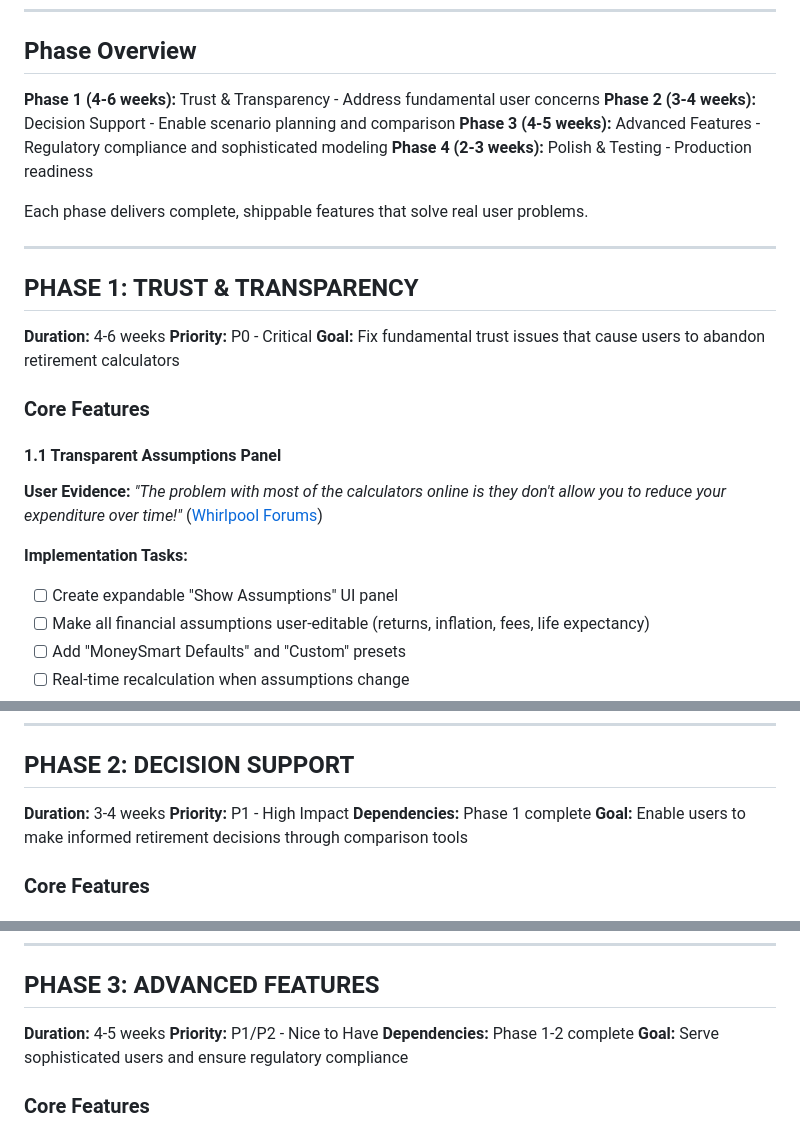
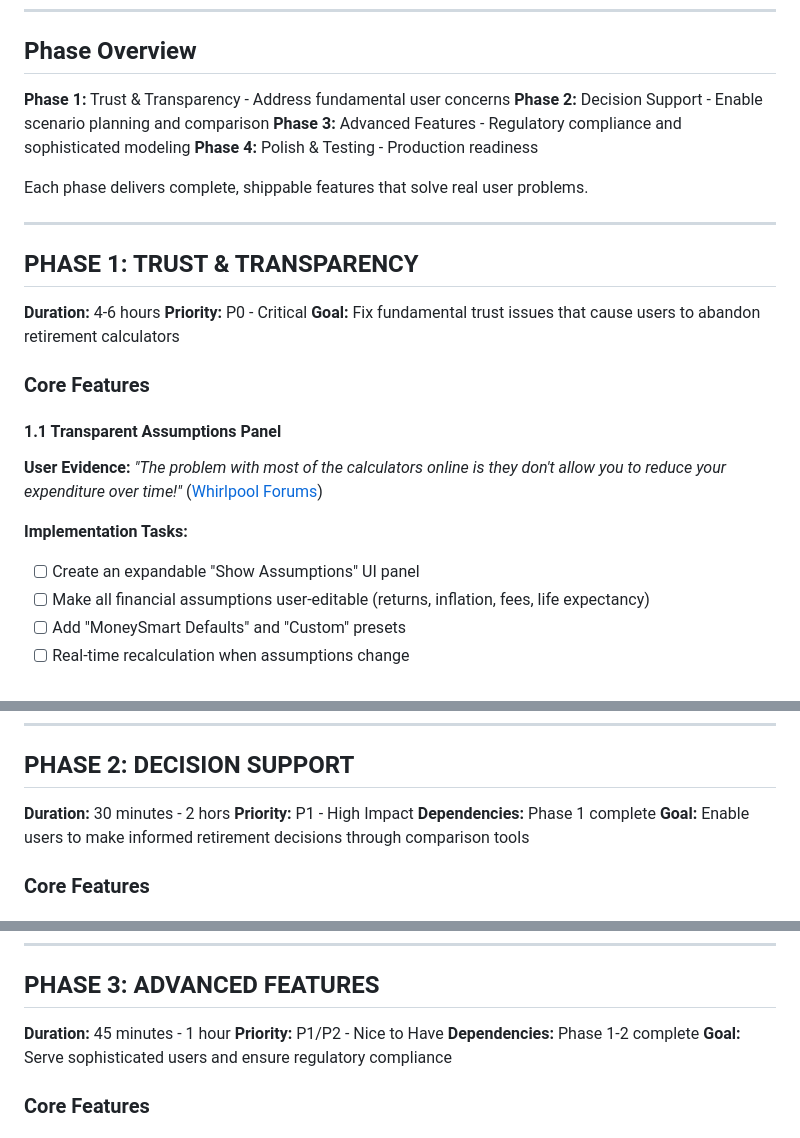
Before and after one commit to gagneet/retirement_calculator_au, a Markdown page: IMPLEMENTATION_PLAN.md, 3 parts joined by grey strips. Drawn GitHub-style.

Commit message:
Removed time for implementation

```diff
--- a/IMPLEMENTATION_PLAN.md
+++ b/IMPLEMENTATION_PLAN.md
@@ -9,17 +9,17 @@
 
 ## Phase Overview
 
-**Phase 1 (4-6 weeks):** Trust & Transparency - Address fundamental user concerns
-**Phase 2 (3-4 weeks):** Decision Support - Enable scenario planning and comparison
-**Phase 3 (4-5 weeks):** Advanced Features - Regulatory compliance and sophisticated modeling
-**Phase 4 (2-3 weeks):** Polish & Testing - Production readiness
+**Phase 1:** Trust & Transparency - Address fundamental user concerns
+**Phase 2:** Decision Support - Enable scenario planning and comparison
+**Phase 3:** Advanced Features - Regulatory compliance and sophisticated modeling
+**Phase 4:** Polish & Testing - Production readiness
 
 Each phase delivers complete, shippable features that solve real user problems.
 
 ---
 
 ## PHASE 1: TRUST & TRANSPARENCY
-**Duration:** 4-6 weeks
+**Duration:** 4-6 hours
 **Priority:** P0 - Critical
 **Goal:** Fix fundamental trust issues that cause users to abandon retirement calculators
 
@@ -29,7 +29,7 @@ Each phase delivers complete, shippable features that solve real user problems.
 **User Evidence:** *"The problem with most of the calculators online is they don't allow you to reduce your expenditure over time!"* ([Whirlpool Forums](https://forums.whirlpool.net.au/archive/9yqmlwn7))
 
 **Implementation Tasks:**
-- [ ] Create expandable "Show Assumptions" UI panel
+- [ ] Create an expandable "Show Assumptions" UI panel
 - [ ] Make all financial assumptions user-editable (returns, inflation, fees, life expectancy)
 - [ ] Add "MoneySmart Defaults" and "Custom" presets
 - [ ] Real-time recalculation when assumptions change
@@ -83,7 +83,7 @@ Each phase delivers complete, shippable features that solve real user problems.
 ---
 
 ## PHASE 2: DECISION SUPPORT
-**Duration:** 3-4 weeks
+**Duration:** 30 minutes - 2 hors
 **Priority:** P1 - High Impact
 **Dependencies:** Phase 1 complete
 **Goal:** Enable users to make informed retirement decisions through comparison tools
@@ -147,7 +147,7 @@ Each phase delivers complete, shippable features that solve real user problems.
 ---
 
 ## PHASE 3: ADVANCED FEATURES
-**Duration:** 4-5 weeks
+**Duration:** 45 minutes - 1 hour
 **Priority:** P1/P2 - Nice to Have
 **Dependencies:** Phase 1-2 complete
 **Goal:** Serve sophisticated users and ensure regulatory compliance
```
Also changed, not shown: other parts of IMPLEMENTATION_PLAN.md (+1 -1 lines).
